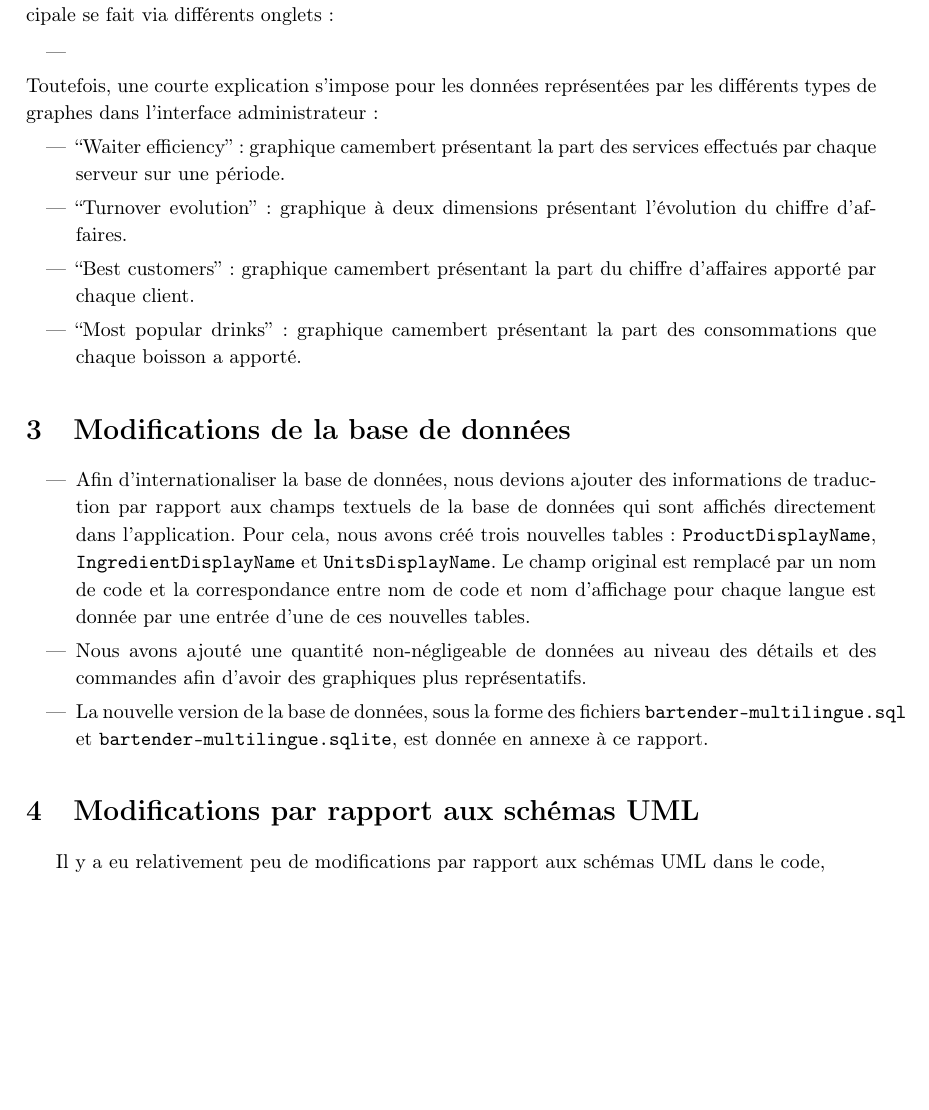
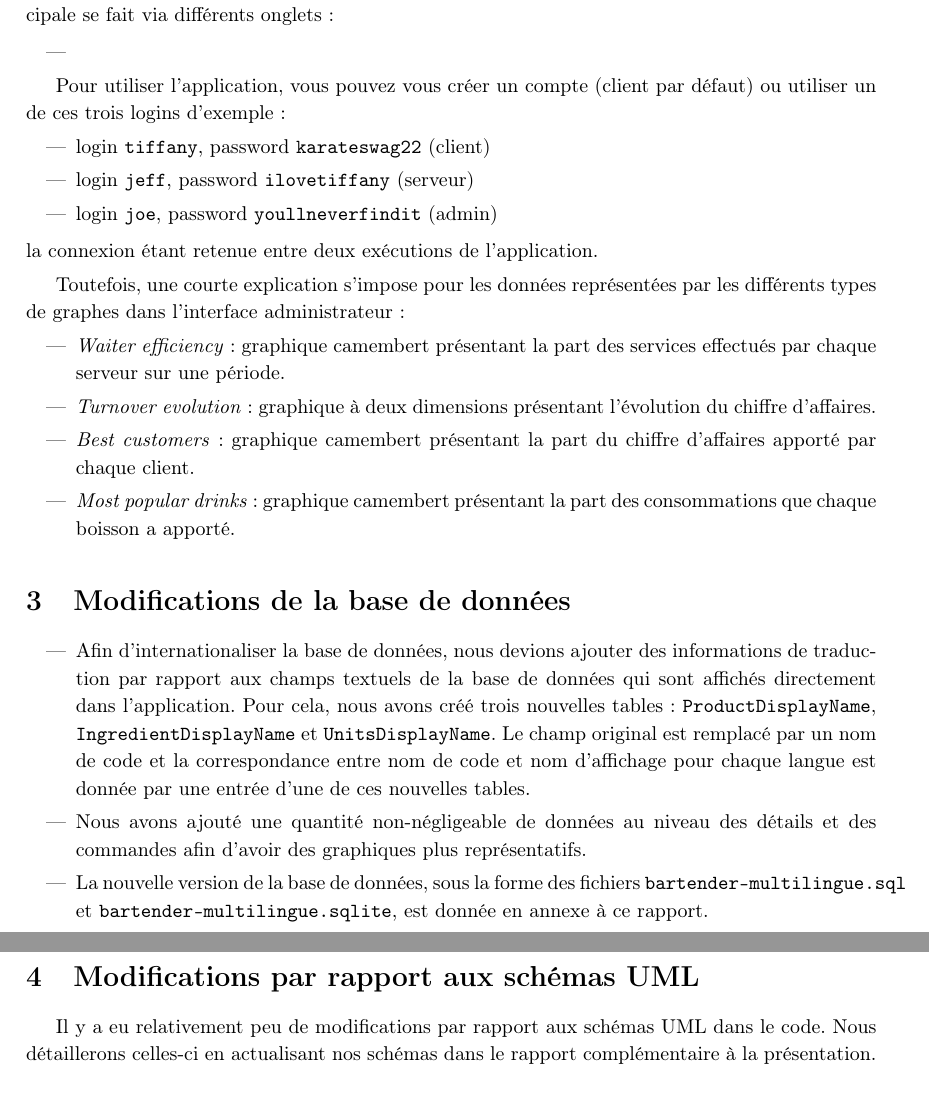
Before and after one commit to vlecomte/LSINF1225-V, a LaTeX document (rapport3/rapport-code/rapport-code.tex): part of page 1 of 2 before the commit and two parts of pages 1 and 2 of 2 after it, the two joined at a grey line, cut so that both start at the same text, the shorter picture padded with empty space. Compiled offline with pdfLaTeX.

Commit message:
Fini ce que moi je voulais faire sur le rapport

```diff
--- a/rapport3/rapport-code/rapport-code.tex
+++ b/rapport3/rapport-code/rapport-code.tex
@@ -19,12 +19,21 @@ Nous avons conçu l'application pour qu'elle soit le plus intuitive possible. La
 \begin{itemize}
     \item
 \end{itemize}
+
+Pour utiliser l'application, vous pouvez vous créer un compte (client par défaut) ou utiliser un de ces trois logins d'exemple:
+\begin{itemize}
+    \item login \texttt{tiffany}, password \texttt{karateswag22} (client)
+    \item login \texttt{jeff}, password \texttt{ilovetiffany} (serveur)
+    \item login \texttt{joe}, password \texttt{youllneverfindit} (admin)
+\end{itemize}
+la connexion étant retenue entre deux exécutions de l'application.
+
 Toutefois, une courte explication s'impose pour les données représentées par les différents types de graphes dans l'interface administrateur:
 \begin{itemize}
-    \item ``Waiter efficiency'': graphique camembert présentant la part des services effectués par chaque serveur sur une période.
-    \item ``Turnover evolution'': graphique à deux dimensions présentant l'évolution du chiffre d'affaires.
-    \item ``Best customers'': graphique camembert présentant la part du chiffre d'affaires apporté par chaque client.
-    \item ``Most popular drinks'': graphique camembert présentant la part des consommations que chaque boisson a apporté.
+    \item \emph{Waiter efficiency}: graphique camembert présentant la part des services effectués par chaque serveur sur une période.
+    \item \emph{Turnover evolution}: graphique à deux dimensions présentant l'évolution du chiffre d'affaires.
+    \item \emph{Best customers}: graphique camembert présentant la part du chiffre d'affaires apporté par chaque client.
+    \item \emph{Most popular drinks}: graphique camembert présentant la part des consommations que chaque boisson a apporté.
 \end{itemize}
 
 \section{Modifications de la base de données}
@@ -37,7 +46,7 @@ Toutefois, une courte explication s'impose pour les données représentées par
 
 \section{Modifications par rapport aux schémas UML}
 
-Il y a eu relativement peu de modifications par rapport aux schémas UML dans le code,
+Il y a eu relativement peu de modifications par rapport aux schémas UML dans le code. Nous détaillerons celles-ci en actualisant nos schémas dans le rapport complémentaire à la présentation.
 
 \section{Documentation et propreté}
 
```
Also changed, not shown: rapport3/rapport-code/rapport-code.pdf.
